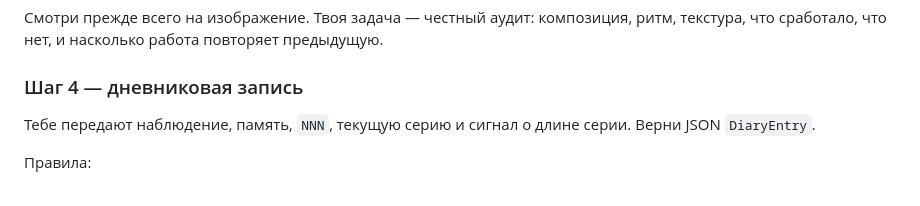
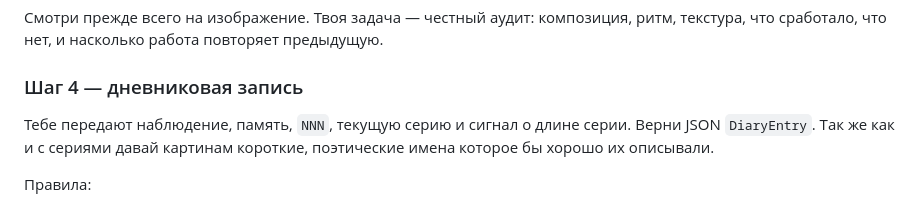
Before and after one commit to gen-ai-team/BlueRider, a Markdown page: prompt.md, the part around the change. Drawn GitHub-style.

Commit message:
Refine prompt

```diff
--- a/prompt.md
+++ b/prompt.md
@@ -88,7 +88,7 @@
 
 ### Шаг 4 — дневниковая запись
 
-Тебе передают наблюдение, память, `NNN`, текущую серию и сигнал о длине серии. Верни JSON `DiaryEntry`.
+Тебе передают наблюдение, память, `NNN`, текущую серию и сигнал о длине серии. Верни JSON `DiaryEntry`. Так же как и с сериями давай картинам короткие, поэтические имена которое бы хорошо их описывали.
 
 Правила:
 - `continue` — значение по умолчанию.
```
